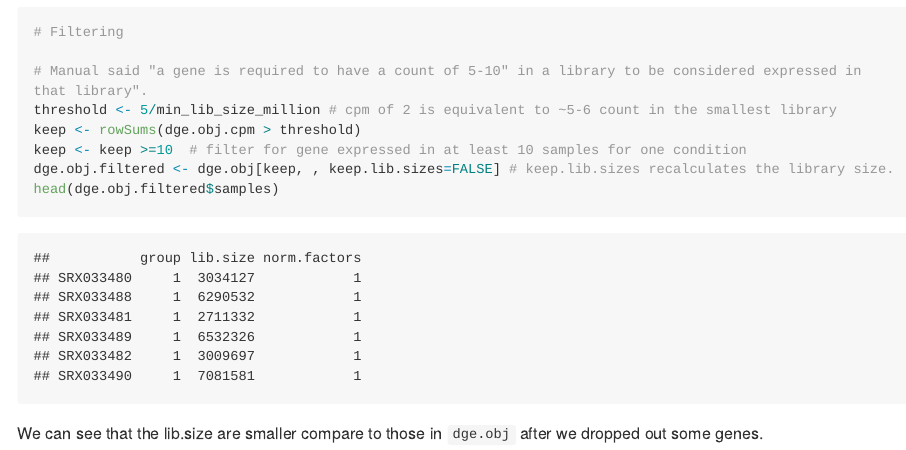
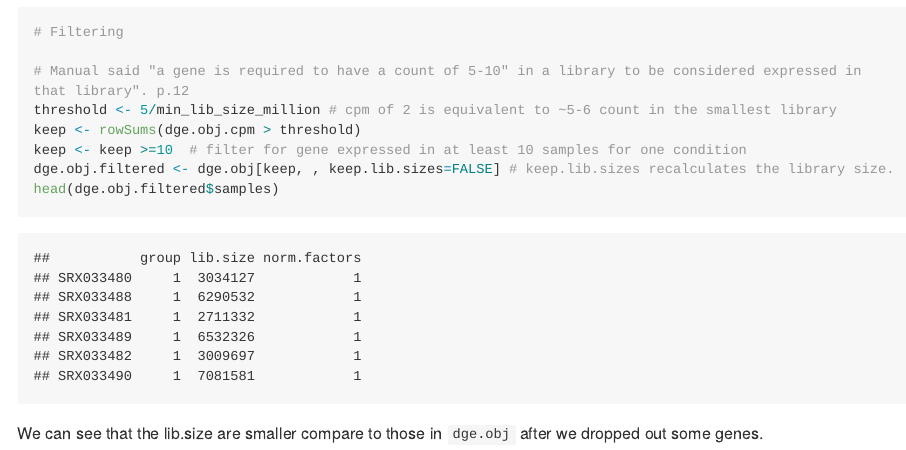
Before and after one commit to AM-GH/demo_santina, an R Markdown document (RNASeq/seminar7_rnaseq.rmd): the page in a window 1100 px wide, from 3590 px down. The pictures show the output file RNASeq/seminar7_rnaseq.md that the author committed with the source, drawn offline in the style of GitHub; long lines of code are wrapped.

Commit message:
Add page number on threshold

```diff
--- a/RNASeq/seminar7_rnaseq.rmd
+++ b/RNASeq/seminar7_rnaseq.rmd
@@ -78,7 +78,7 @@ plotMDS(dge.obj.cpm,  col=c(rep("black",10), rep("red",11)) )
 
 # Filtering
 
-# Manual said "a gene is required to have a count of 5-10" in a library to be considered expressed in that library".
+# Manual said "a gene is required to have a count of 5-10" in a library to be considered expressed in that library". p.12
 threshold <- 5/min_lib_size_million # cpm of 2 is equivalent to ~5-6 count in the smallest library
 keep <- rowSums(dge.obj.cpm > threshold)
 keep <- keep >=10  # filter for gene expressed in at least 10 samples for one condition
```
Also changed, not shown: RNASeq/seminar7_rnaseq.md.
